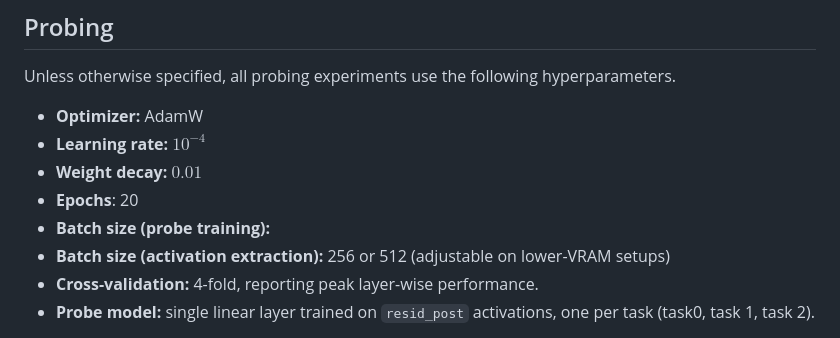
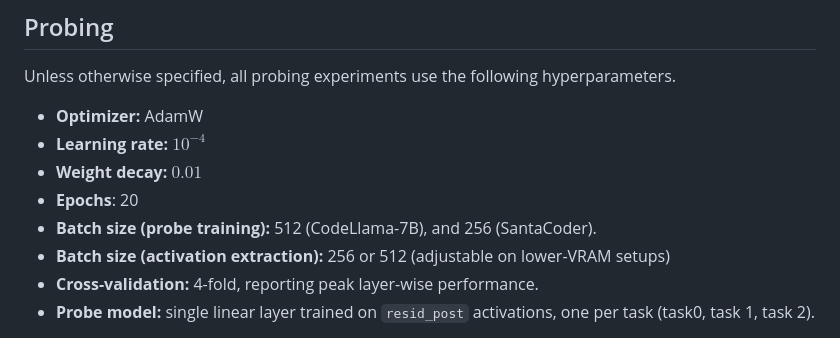
Before and after one commit to anticleiades/TypeProbe, a Markdown page: README.md, the part around the change. Rendered like a GitHub page.

Commit message:
Camera-ready: fix CodeLlama bug

```diff
--- a/README.md
+++ b/README.md
@@ -43,7 +43,7 @@ Unless otherwise specified, all probing experiments use the following hyperparam
 - **Learning rate:** $10^{-4}$
 - **Weight decay:** $0.01$
 - **Epochs**: 20
-- **Batch size (probe training):**
+- **Batch size (probe training):** 512 (CodeLlama-7B), and 256 (SantaCoder).
 - **Batch size (activation extraction):** 256 or 512 (adjustable on lower-VRAM setups)
 - **Cross-validation:** 4-fold, reporting peak layer-wise performance.
 - **Probe model:** single linear layer trained on `resid_post` activations, one per task (task0, task 1, task 2).
```
